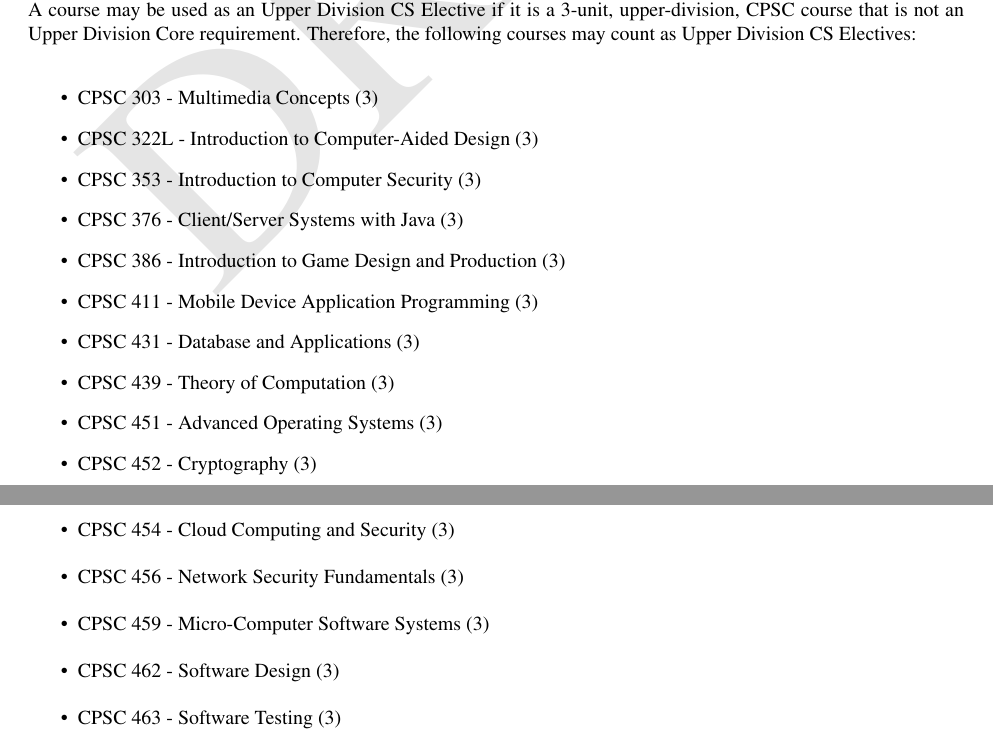
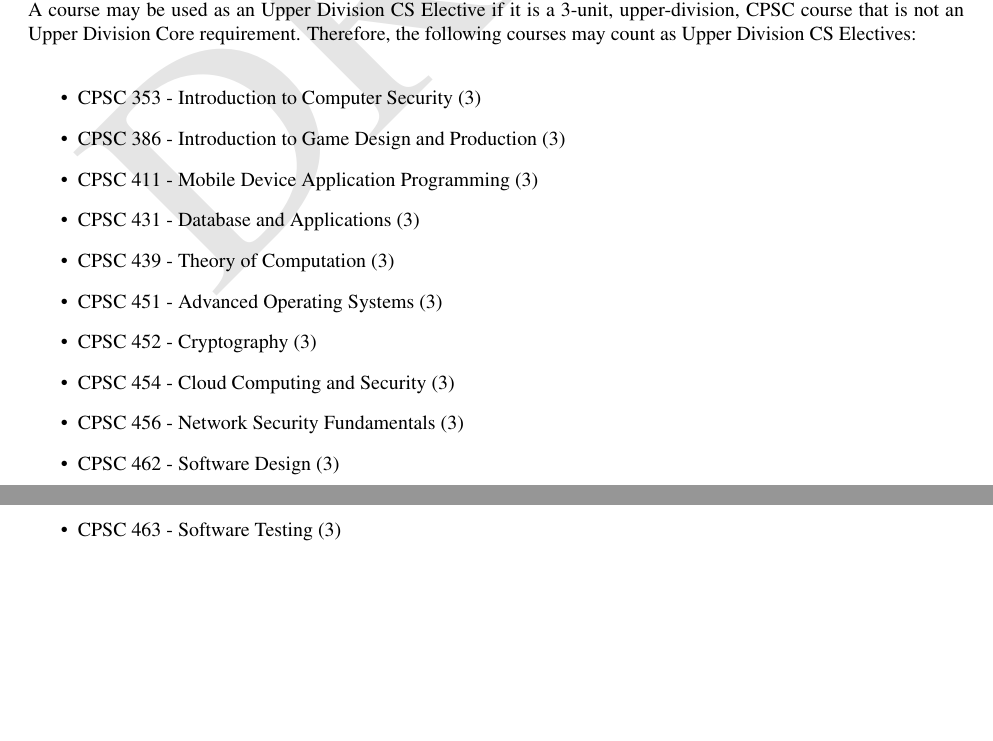
Before and after one commit to kevinwortman/CSUF-CPSC-handbooks, a LaTeX thesis (Undergraduate_Handbook/CPSC_undergraduate_handbook.tex): two parts of pages 18 and 19 of 46, joined at a grey line, cut so that both start at the same text, the shorter picture padded with empty space. Compiled offline with pdfLaTeX.

Commit message:
remove courses slated for deletion from the list of upper division cs electives

```diff
--- a/Undergraduate_Handbook/CPSC_undergraduate_handbook.tex
+++ b/Undergraduate_Handbook/CPSC_undergraduate_handbook.tex
@@ -766,10 +766,10 @@ Your Elective Track will require you to take some number of Upper Division CS El
 
 A course may be used as an Upper Division CS Elective if it is a 3-unit, upper-division, CPSC course that is not an Upper Division Core requirement. Therefore, the following courses may count as Upper Division CS Electives:
 \begin{itemize}
-\item CPSC 303 - Multimedia Concepts (3)
-\item CPSC 322L - Introduction to Computer-Aided Design (3)
+% \item CPSC 303 - Multimedia Concepts (3) % slated for deletion
+% \item CPSC 322L - Introduction to Computer-Aided Design (3) % slated for deletion
 \item CPSC 353 - Introduction to Computer Security (3)
-\item CPSC 376 - Client/Server Systems with Java (3)
+% \item CPSC 376 - Client/Server Systems with Java (3) % slated for deletion
 \item CPSC 386 - Introduction to Game Design and Production (3)
 \item CPSC 411 - Mobile Device Application Programming (3)
 \item CPSC 431 - Database and Applications (3)
@@ -778,7 +778,7 @@ A course may be used as an Upper Division CS Elective if it is a 3-unit, upper-d
 \item CPSC 452 - Cryptography (3)
 \item CPSC 454 - Cloud Computing and Security (3)
 \item CPSC 456 - Network Security Fundamentals (3)
-\item CPSC 459 - Micro-Computer Software Systems (3)
+% \item CPSC 459 - Micro-Computer Software Systems (3) % slated for deletion
 \item CPSC 462 - Software Design (3)
 \item CPSC 463 - Software Testing (3)
 \item CPSC 464 - Software Architecture (3)
```
Also changed, not shown: Undergraduate_Handbook/CPSC_undergraduate_handbook.pdf.
